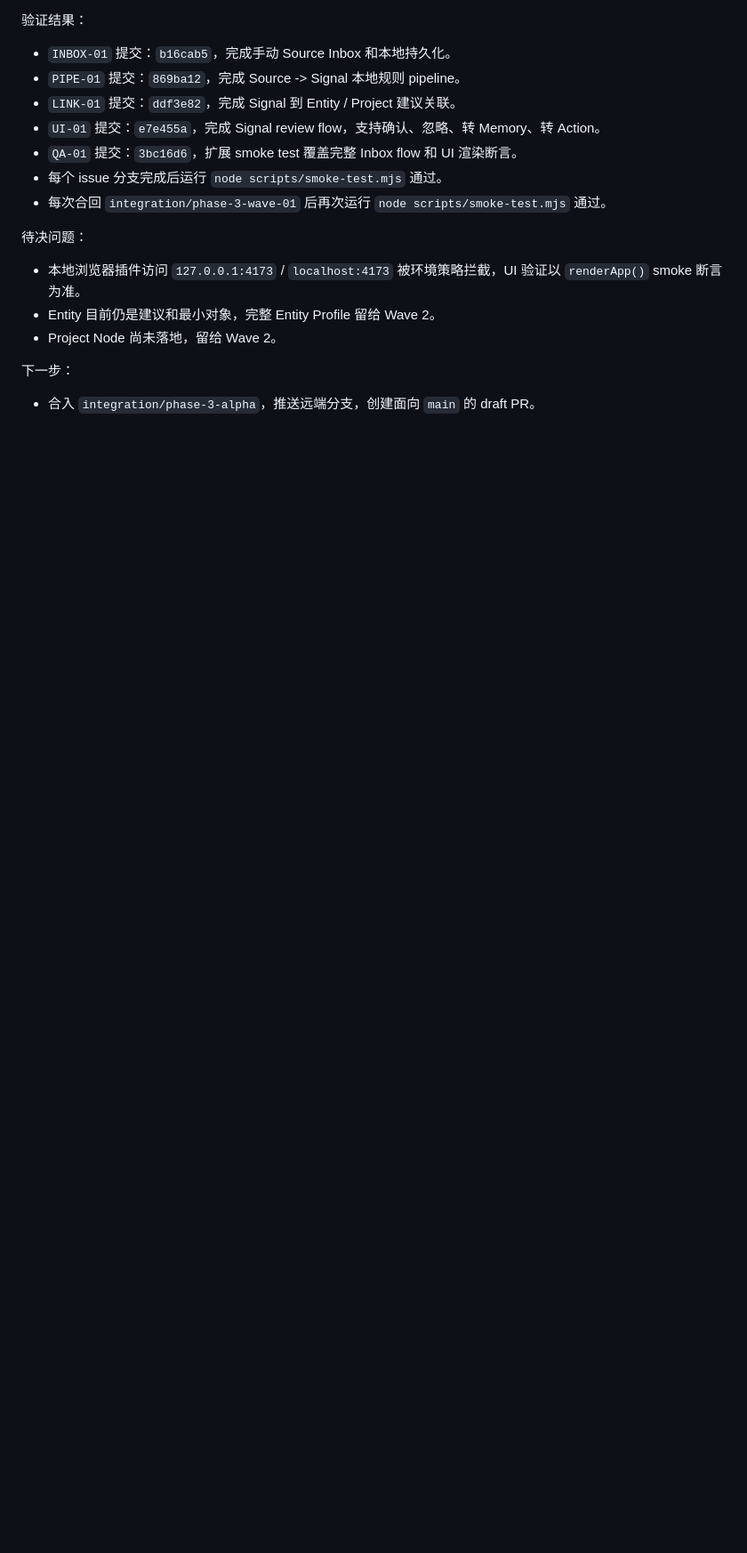
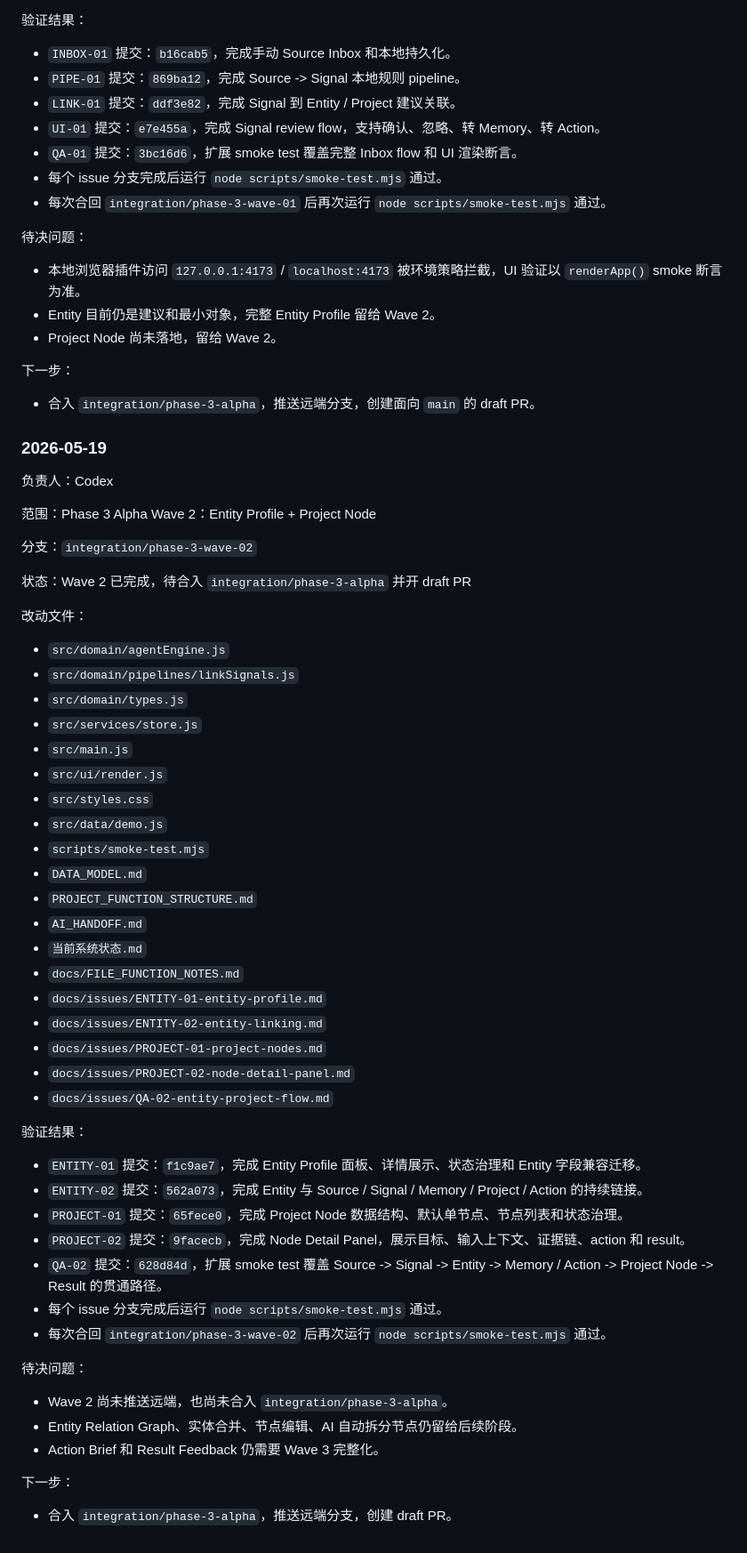
Before and after one commit to skeleton2024/team-brain, a Markdown page: docs/TEAM_DEV_LOG.md, the part around the change printed below. Shown: that part at 89% size. Rendered like a GitHub page; blank space fills up the shorter version.

Commit message:
DOC update phase 3 wave 2 handoff

```diff
--- a/docs/TEAM_DEV_LOG.md
+++ b/docs/TEAM_DEV_LOG.md
@@ -315,3 +315,55 @@ docs/PHASE3_ALPHA_DEVELOPMENT_PLAN.md
 下一步：
 
 - 合入 `integration/phase-3-alpha`，推送远端分支，创建面向 `main` 的 draft PR。
+
+### 2026-05-19
+
+负责人：Codex
+
+范围：Phase 3 Alpha Wave 2：Entity Profile + Project Node
+
+分支：`integration/phase-3-wave-02`
+
+状态：Wave 2 已完成，待合入 `integration/phase-3-alpha` 并开 draft PR
+
+改动文件：
+
+- `src/domain/agentEngine.js`
+- `src/domain/pipelines/linkSignals.js`
+- `src/domain/types.js`
+- `src/services/store.js`
+- `src/main.js`
+- `src/ui/render.js`
+- `src/styles.css`
+- `src/data/demo.js`
+- `scripts/smoke-test.mjs`
+- `DATA_MODEL.md`
+- `PROJECT_FUNCTION_STRUCTURE.md`
+- `AI_HANDOFF.md`
+- `当前系统状态.md`
+- `docs/FILE_FUNCTION_NOTES.md`
+- `docs/issues/ENTITY-01-entity-profile.md`
+- `docs/issues/ENTITY-02-entity-linking.md`
+- `docs/issues/PROJECT-01-project-nodes.md`
+- `docs/issues/PROJECT-02-node-detail-panel.md`
+- `docs/issues/QA-02-entity-project-flow.md`
+
+验证结果：
+
+- `ENTITY-01` 提交：`f1c9ae7`，完成 Entity Profile 面板、详情展示、状态治理和 Entity 字段兼容迁移。
+- `ENTITY-02` 提交：`562a073`，完成 Entity 与 Source / Signal / Memory / Project / Action 的持续链接。
+- `PROJECT-01` 提交：`65fece0`，完成 Project Node 数据结构、默认单节点、节点列表和状态治理。
+- `PROJECT-02` 提交：`9facecb`，完成 Node Detail Panel，展示目标、输入上下文、证据链、action 和 result。
+- `QA-02` 提交：`628d84d`，扩展 smoke test 覆盖 Source -> Signal -> Entity -> Memory / Action -> Project Node -> Result 的贯通路径。
+- 每个 issue 分支完成后运行 `node scripts/smoke-test.mjs` 通过。
+- 每次合回 `integration/phase-3-wave-02` 后再次运行 `node scripts/smoke-test.mjs` 通过。
+
+待决问题：
+
+- Wave 2 尚未推送远端，也尚未合入 `integration/phase-3-alpha`。
+- Entity Relation Graph、实体合并、节点编辑、AI 自动拆分节点仍留给后续阶段。
+- Action Brief 和 Result Feedback 仍需要 Wave 3 完整化。
+
+下一步：
+
+- 合入 `integration/phase-3-alpha`，推送远端分支，创建 draft PR。
```
Also changed, not shown: other parts of docs/TEAM_DEV_LOG.md (+5 -5 lines), AI_HANDOFF.md (+56 -10 lines), 当前系统状态.md (+33 -18 lines).
